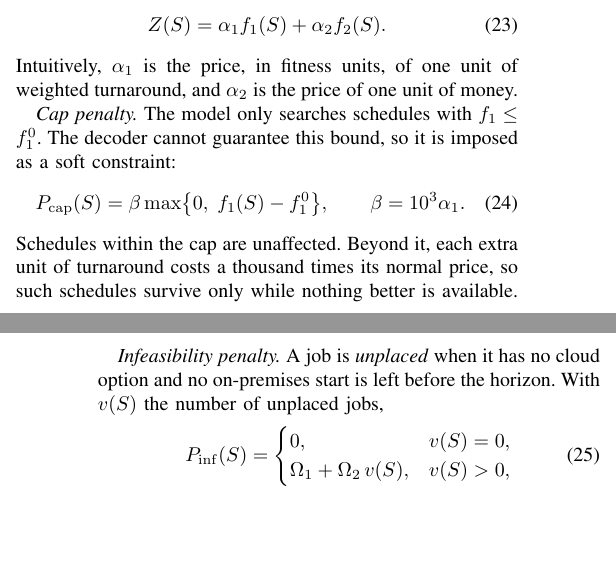
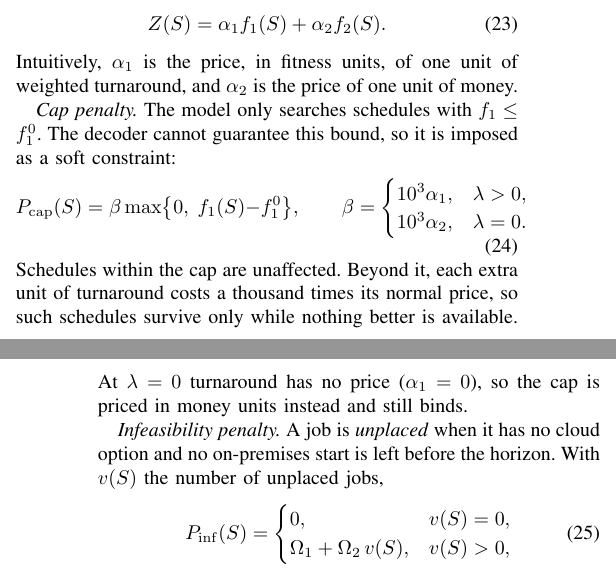
Before and after one commit to BGallo/fedhpc, a LaTeX paper (MOFE_FEDHPC_CCGRID/IEEE-conference-template-062824.tex): two parts of the columns of pages 5 and 6 of 11, joined at a grey line, cut so that both start at the same text, the shorter picture padded with empty space. Compiled offline with pdfLaTeX; a missing font is replaced by an installed copy or a similar font; a LaTeX package or settings file that is missing is left out.

Commit message:
Paper: state the GA cap penalty at lambda = 0 as implemented (10^3 alpha_2)
Co-Authored-By: Claude Opus 5.5 <noreply@anthropic.com>

```diff
--- a/MOFE_FEDHPC_CCGRID/IEEE-conference-template-062824.tex
+++ b/MOFE_FEDHPC_CCGRID/IEEE-conference-template-062824.tex
@@ -283,9 +283,9 @@ Intuitively, $\alpha_1$ is the price, in fitness units, of one unit of weighted
 
 \emph{Cap penalty.} The model only searches schedules with $f_1\leq f_1^0$. The decoder cannot guarantee this bound, so it is imposed as a soft constraint:
 \begin{equation}
- P_{\mathrm{cap}}(S)=\beta\max\bigl\{0,\;f_1(S)-f_1^0\bigr\},\qquad \beta=10^3\alpha_1.
+ P_{\mathrm{cap}}(S)=\beta\max\bigl\{0,\;f_1(S)-f_1^0\bigr\},\qquad \beta=\begin{cases}10^3\alpha_1, & \lambda>0,\\ 10^3\alpha_2, & \lambda=0.\end{cases}
 \end{equation}
-Schedules within the cap are unaffected. Beyond it, each extra unit of turnaround costs a thousand times its normal price, so such schedules survive only while nothing better is available.
+Schedules within the cap are unaffected. Beyond it, each extra unit of turnaround costs a thousand times its normal price, so such schedules survive only while nothing better is available. At $\lambda=0$ turnaround has no price ($\alpha_1=0$), so the cap is priced in money units instead and still binds.
 
 \emph{Infeasibility penalty.} A job is \emph{unplaced} when it has no cloud option and no on-premises start is left before the horizon. With $v(S)$ the number of unplaced jobs,
 \begin{equation}
```
